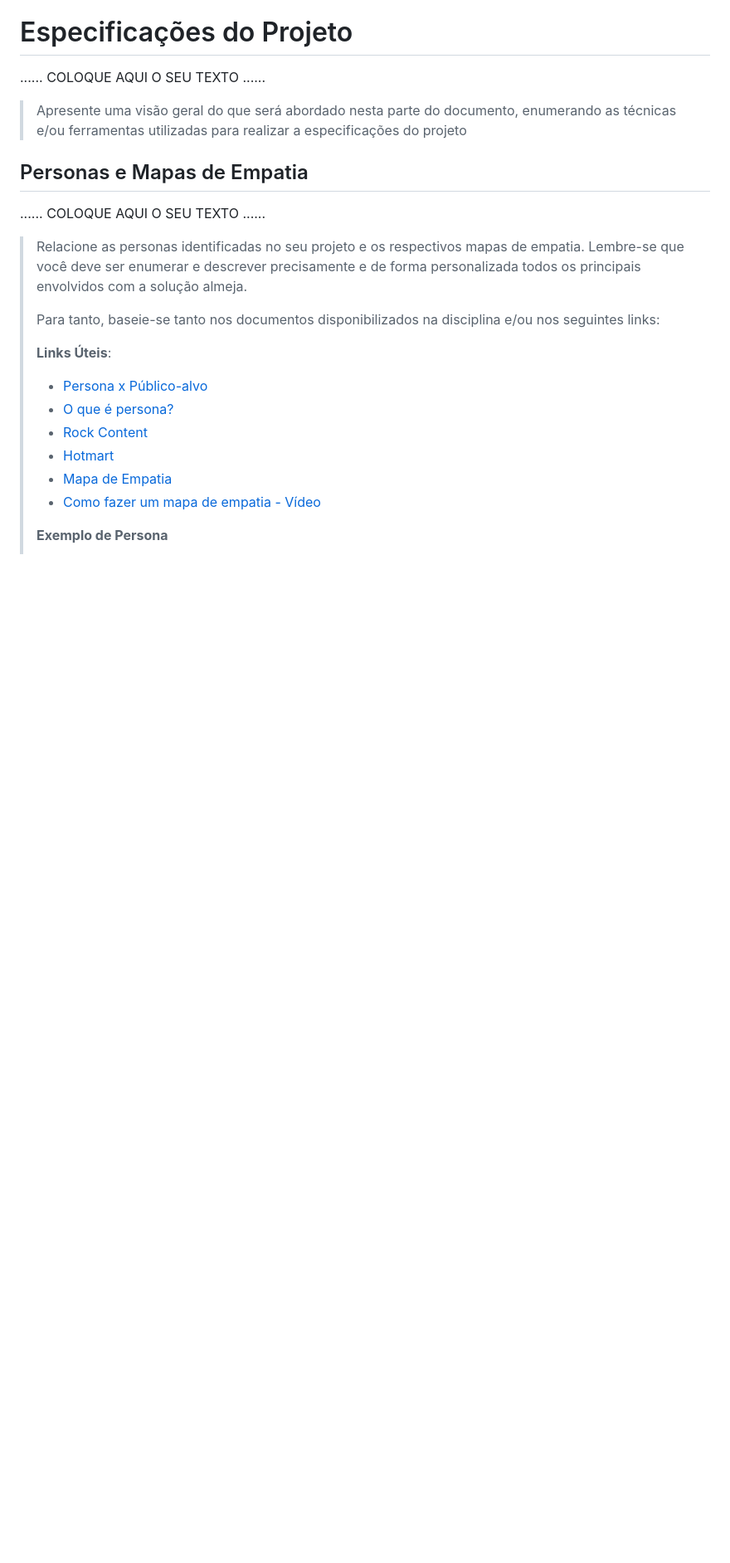
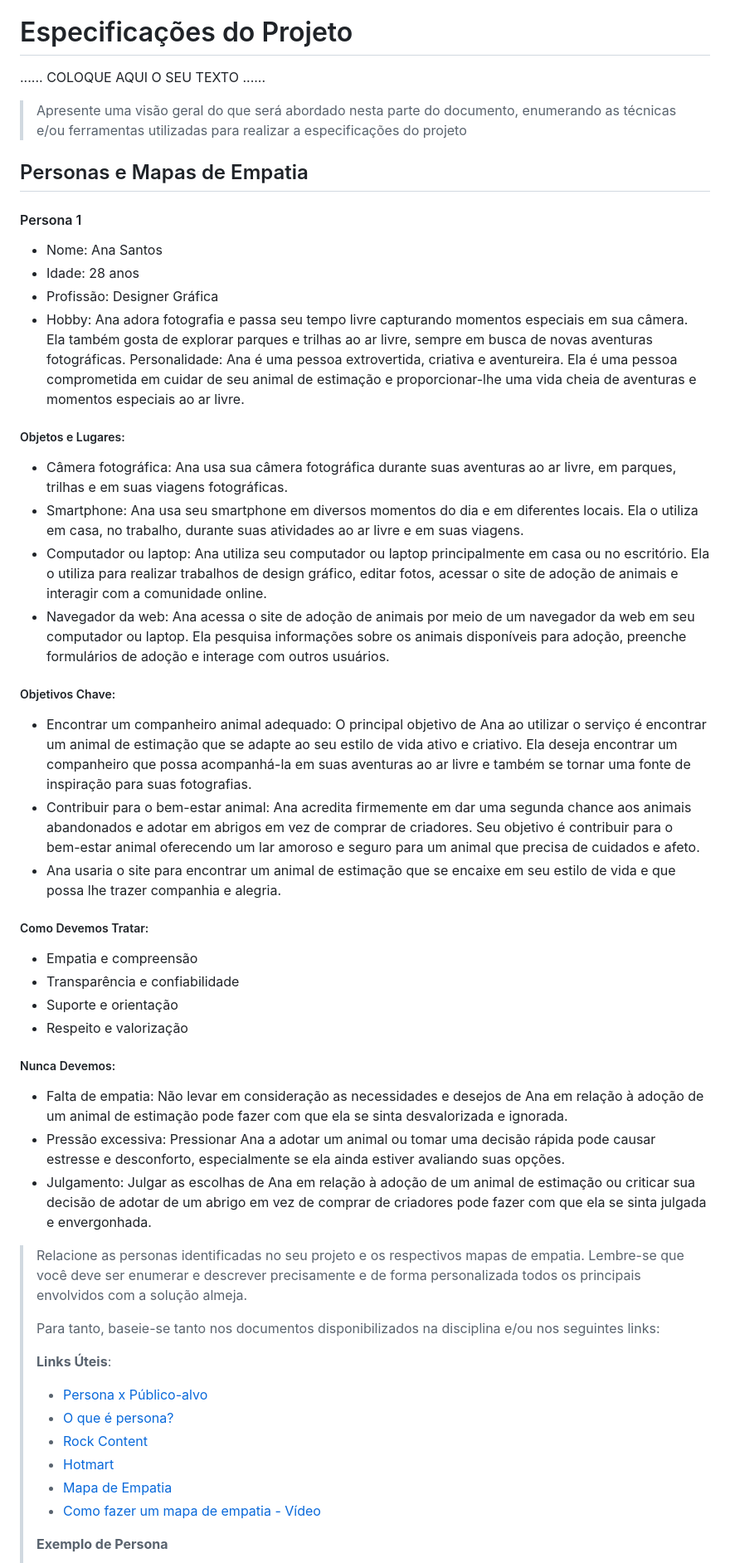
Before and after one commit to ICEI-PUC-Minas-PCO-SI/pco-si-2024-1-tiaw-buscapet, a Markdown page: docs/02 - relatório técnico/Relatorio Tecnico - TEMPLATE.md, the part around the change. Shown at 83% size. GitHub-like rendering; blank space fills up the shorter version.

```diff
--- a/docs/02 - relatório técnico/Relatorio Tecnico - TEMPLATE.md
+++ b/docs/02 - relatório técnico/Relatorio Tecnico - TEMPLATE.md
@@ -92,8 +92,45 @@ A justificativa se dá na necessidade de contribuir para o bem-estar de todos os
 
 ## Personas e Mapas de Empatia
 
-......  COLOQUE AQUI O SEU TEXTO ......
+<h4>Persona 1 </h4>
 
+<ul>
+       <li>Nome: Ana Santos</li>
+<li>Idade: 28 anos </li>
+<li>Profissão: Designer Gráfica</li>
+<li>Hobby: Ana adora fotografia e passa seu tempo livre capturando momentos especiais em sua câmera. Ela também gosta de explorar parques e trilhas ao ar livre, sempre em busca de novas aventuras fotográficas.
+Personalidade: Ana é uma pessoa extrovertida, criativa e aventureira. Ela é uma pessoa comprometida em cuidar de seu animal de estimação e proporcionar-lhe uma vida cheia de aventuras e momentos especiais ao ar livre.</li>
+</ul>
+
+
+<h5>Objetos e Lugares:</h5>
+<ul>
+<li>Câmera fotográfica: Ana usa sua câmera fotográfica durante suas aventuras ao ar livre, em parques, trilhas e em suas viagens fotográficas.</li>
+<li>Smartphone: Ana usa seu smartphone em diversos momentos do dia e em diferentes locais. Ela o utiliza em casa, no trabalho, durante suas atividades ao ar livre e em suas viagens.  </li>
+<li>Computador ou laptop: Ana utiliza seu computador ou laptop principalmente em casa ou no escritório. Ela o utiliza para realizar trabalhos de design gráfico, editar fotos, acessar o site de adoção de animais e interagir com a comunidade online. </li>
+<li>Navegador da web: Ana acessa o site de adoção de animais por meio de um navegador da web em seu computador ou laptop. Ela pesquisa informações sobre os animais disponíveis para adoção, preenche formulários de adoção e interage com outros usuários.</li>
+</ul>
+
+<h5>Objetivos Chave: </h5>
+<ul>
+<li>Encontrar um companheiro animal adequado: O principal objetivo de Ana ao utilizar o serviço é encontrar um animal de estimação que se adapte ao seu estilo de vida ativo e criativo. Ela deseja encontrar um companheiro que possa acompanhá-la em suas aventuras ao ar livre e também se tornar uma fonte de inspiração para suas fotografias.</li>
+<li>Contribuir para o bem-estar animal: Ana acredita firmemente em dar uma segunda chance aos animais abandonados e  adotar em abrigos em vez de comprar de criadores. Seu objetivo é contribuir para o bem-estar animal oferecendo um lar amoroso e seguro para um animal que precisa de cuidados e afeto. </li>
+
+<li>Ana usaria o site para encontrar um animal de estimação que se encaixe em seu estilo de vida e que possa lhe trazer companhia e alegria. </li>
+</ul>
+<h5>Como Devemos Tratar: </h5>
+<ul>
+<li>Empatia e compreensão </li>
+<li>Transparência e confiabilidade </li>
+<li>Suporte e orientação </li>
+<li>Respeito e valorização </li>
+ </ul>
+<h5>Nunca Devemos: </h5>
+<ul>
+<li>Falta de empatia: Não levar em consideração as necessidades e desejos de Ana em relação à adoção de um animal de estimação pode fazer com que ela se sinta desvalorizada e ignorada. </li>
+<li>Pressão excessiva: Pressionar Ana a adotar um animal ou tomar uma decisão rápida pode causar estresse e desconforto, especialmente se ela ainda estiver avaliando suas opções. </li>
+<li>Julgamento: Julgar as escolhas de Ana em relação à adoção de um animal de estimação ou criticar sua decisão de adotar de um abrigo em vez de comprar de criadores pode fazer com que ela se sinta julgada e envergonhada.</li>
+</ul>
 
 > Relacione as personas identificadas no seu projeto e os respectivos mapas de empatia. Lembre-se que
 > você deve ser enumerar e descrever precisamente e de forma
```
